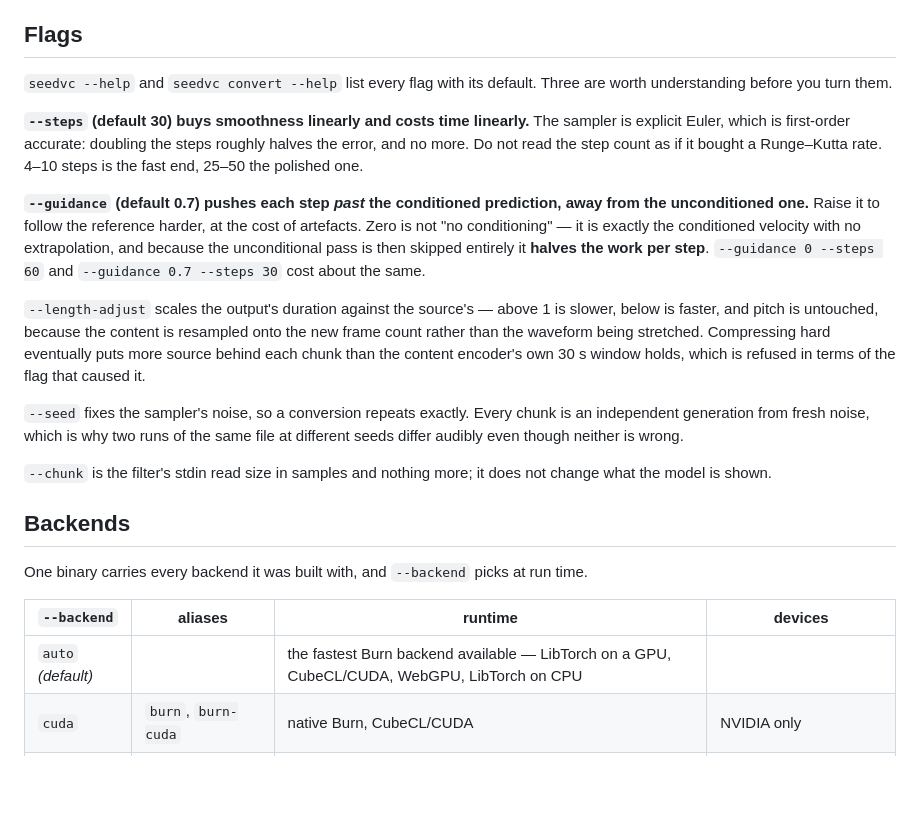
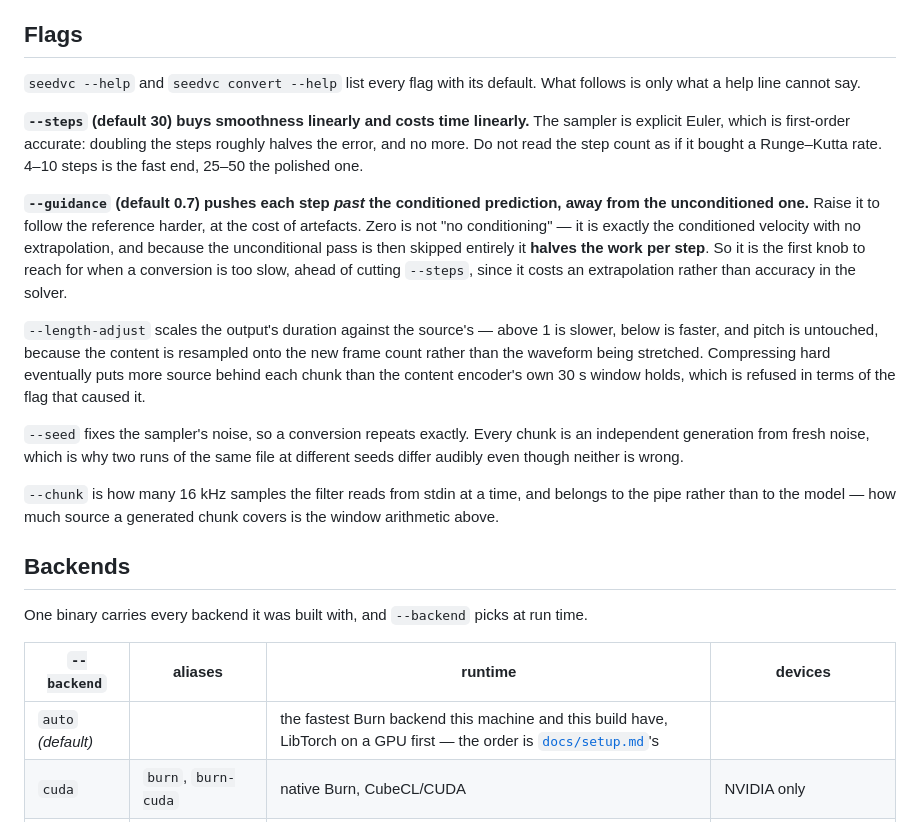
Before and after one commit to kingwingfly/rvc, a Markdown page: crates/seedvc-cli/README.md, the part around the change. Rendered like a GitHub page; blank space fills up the shorter version.

Commit message:
docs(seedvc): correct three claims the code does not support
The window arithmetic quoted an error message with numbers that cannot
produce it: the 25 s cap leaves 427 frames for the source, which is far
above the floor `convert` refuses at, so the refusal is unreachable from
the CLI. It now states the cap and the arithmetic and says what would
happen, rather than inventing a diagnostic.

The `auto` row deferred to `docs/setup.md`'s ordering instead of
restating it, since the restatement had LibTorch-on-CPU and WebGPU the
wrong way round; the `--guidance 0` note no longer claims a timing
equivalence with doubling `--steps`, which was extrapolated rather than
measured; and `--content` is described as the directory the flag
actually takes.

Co-Authored-By: Claude Opus 5 <noreply@anthropic.com>

```diff
--- a/crates/seedvc-cli/README.md
+++ b/crates/seedvc-cli/README.md
@@ -93,7 +93,7 @@ linear.
 ## Flags
 
 `seedvc --help` and `seedvc convert --help` list every flag with its default.
-Three are worth understanding before you turn them.
+What follows is only what a help line cannot say.
 
 **`--steps` (default 30) buys smoothness linearly and costs time linearly.** The
 sampler is explicit Euler, which is first-order accurate: doubling the steps
@@ -104,8 +104,9 @@ a Runge–Kutta rate. 4–10 steps is the fast end, 25–50 the polished one.
 away from the unconditioned one.** Raise it to follow the reference harder, at
 the cost of artefacts. Zero is not "no conditioning" — it is exactly the
 conditioned velocity with no extrapolation, and because the unconditional pass is
-then skipped entirely it **halves the work per step**. `--guidance 0 --steps 60`
-and `--guidance 0.7 --steps 30` cost about the same.
+then skipped entirely it **halves the work per step**. So it is the first knob to
+reach for when a conversion is too slow, ahead of cutting `--steps`, since it
+costs an extrapolation rather than accuracy in the solver.
 
 `--length-adjust` scales the output's duration against the source's — above 1 is
 slower, below is faster, and pitch is untouched, because the content is resampled
@@ -117,8 +118,9 @@ hard eventually puts more source behind each chunk than the content encoder's ow
 is an independent generation from fresh noise, which is why two runs of the same
 file at different seeds differ audibly even though neither is wrong.
 
-`--chunk` is the filter's stdin read size in samples and nothing more; it does
-not change what the model is shown.
+`--chunk` is how many 16 kHz samples the filter reads from stdin at a time, and
+belongs to the pipe rather than to the model — how much source a generated chunk
+covers is the window arithmetic above.
 
 ## Backends
 
@@ -127,7 +129,7 @@ time.
 
 | `--backend` | aliases | runtime | devices |
 |---|---|---|---|
-| `auto` *(default)* | | the fastest Burn backend available — LibTorch on a GPU, CubeCL/CUDA, WebGPU, LibTorch on CPU | |
+| `auto` *(default)* | | the fastest Burn backend this machine and this build have, LibTorch on a GPU first — the order is [`docs/setup.md`](../../docs/setup.md#backends-and-devices)'s | |
 | `cuda` | `burn`, `burn-cuda` | native Burn, CubeCL/CUDA | NVIDIA only |
 | `tch` | `libtorch`, `burn-tch` | native Burn, LibTorch | CUDA, MPS, Vulkan, CPU |
 | `wgpu` | `webgpu`, `burn-wgpu` | native Burn, WebGPU | any Vulkan/Metal/DX12 GPU |
```
Also changed, not shown: README.md (+1 -1 lines).
